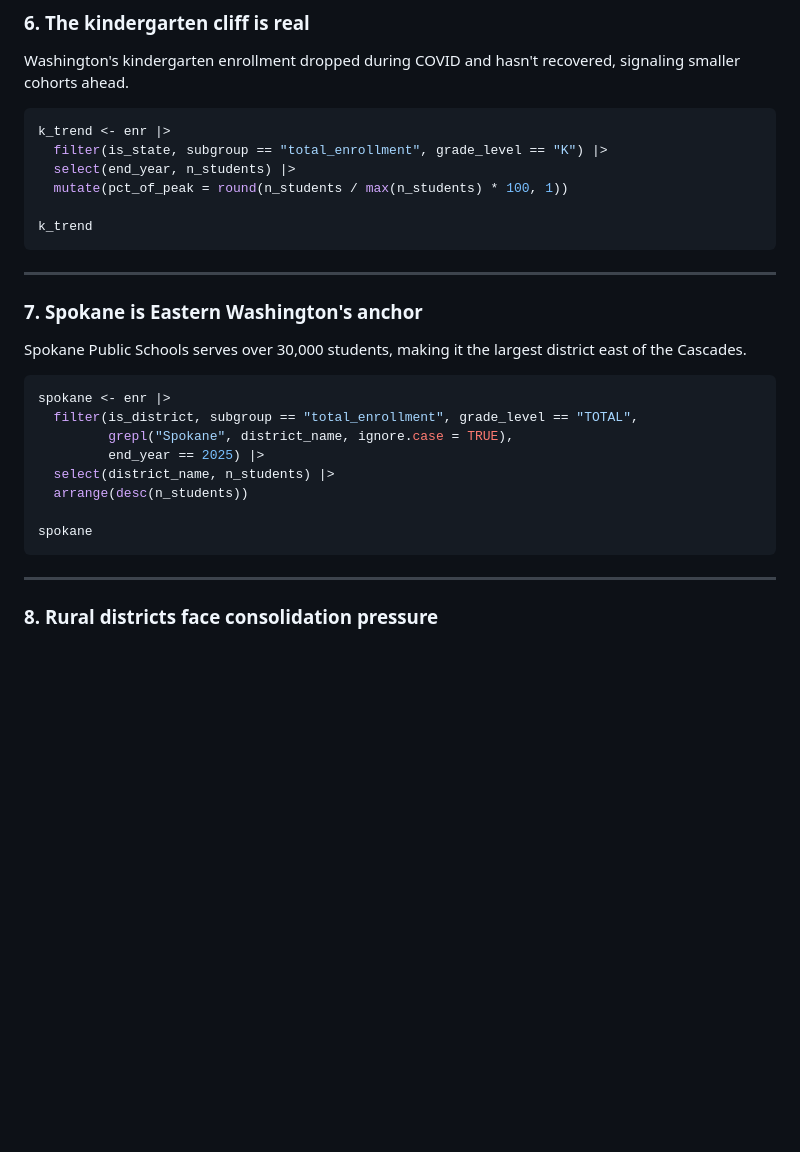
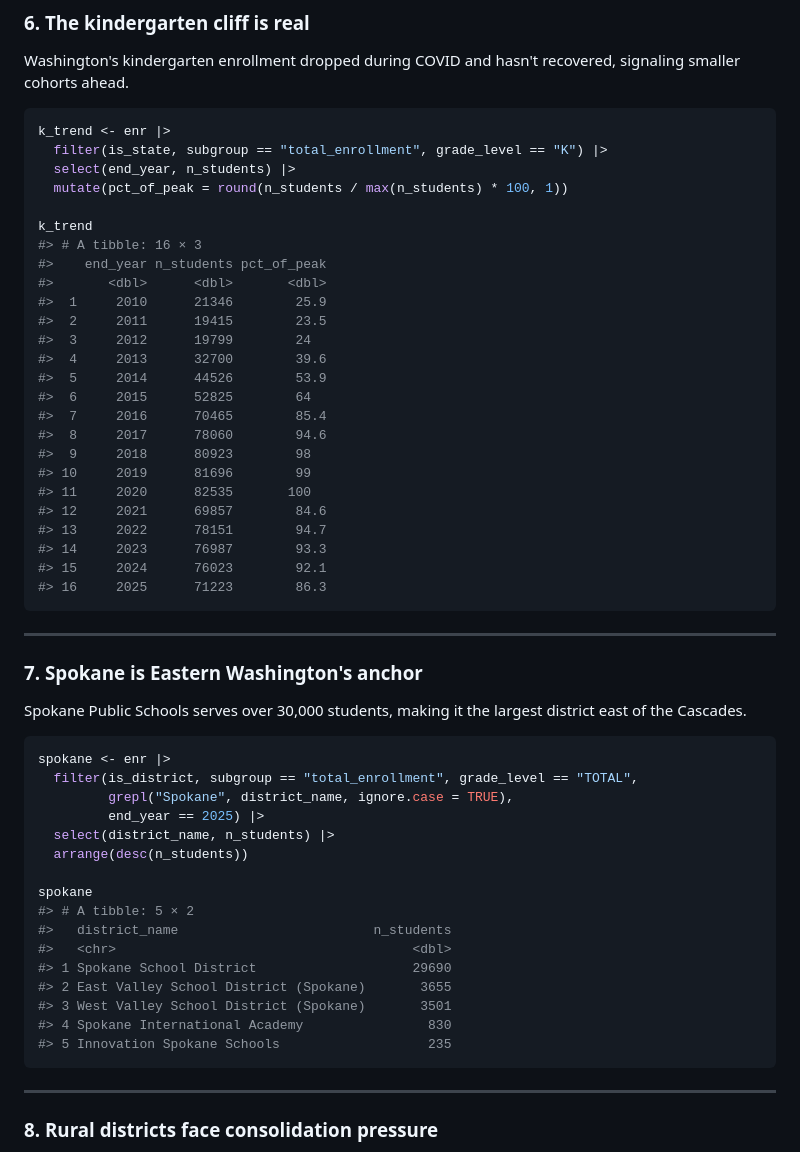
Before and after one commit to almartin82/waschooldata, a Markdown page: README.md, the part around one of its changes. Drawn GitHub-style; blank space fills up the shorter version.

Commit message:
Update README to meet standards: add missing code output for stories 6-9 (#14)

````diff
--- a/README.md
+++ b/README.md
@@ -144,6 +144,25 @@ k_trend <- enr |>
   mutate(pct_of_peak = round(n_students / max(n_students) * 100, 1))
 
 k_trend
+#> # A tibble: 16 × 3
+#>    end_year n_students pct_of_peak
+#>       <dbl>      <dbl>       <dbl>
+#>  1     2010      21346        25.9
+#>  2     2011      19415        23.5
+#>  3     2012      19799        24
+#>  4     2013      32700        39.6
+#>  5     2014      44526        53.9
+#>  6     2015      52825        64
+#>  7     2016      70465        85.4
+#>  8     2017      78060        94.6
+#>  9     2018      80923        98
+#> 10     2019      81696        99
+#> 11     2020      82535       100
+#> 12     2021      69857        84.6
+#> 13     2022      78151        94.7
+#> 14     2023      76987        93.3
+#> 15     2024      76023        92.1
+#> 16     2025      71223        86.3
 ```
 
 ---
@@ -161,6 +180,14 @@ spokane <- enr |>
   arrange(desc(n_students))
 
 spokane
+#> # A tibble: 5 × 2
+#>   district_name                         n_students
+#>   <chr>                                      <dbl>
+#> 1 Spokane School District                    29690
+#> 2 East Valley School District (Spokane)       3655
+#> 3 West Valley School District (Spokane)       3501
+#> 4 Spokane International Academy                830
+#> 5 Innovation Spokane Schools                   235
 ```
 
 ---
````
Also changed, not shown: other parts of README.md (+26 -0 lines).
